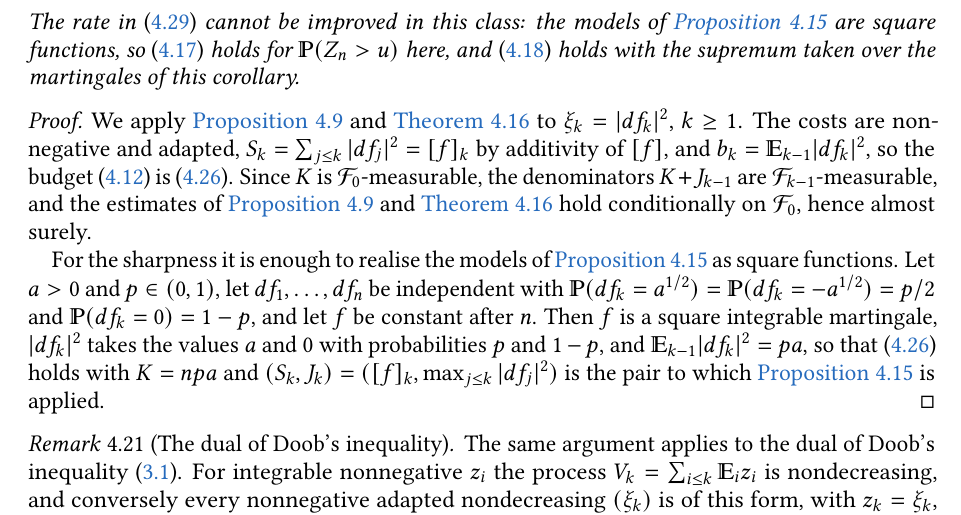
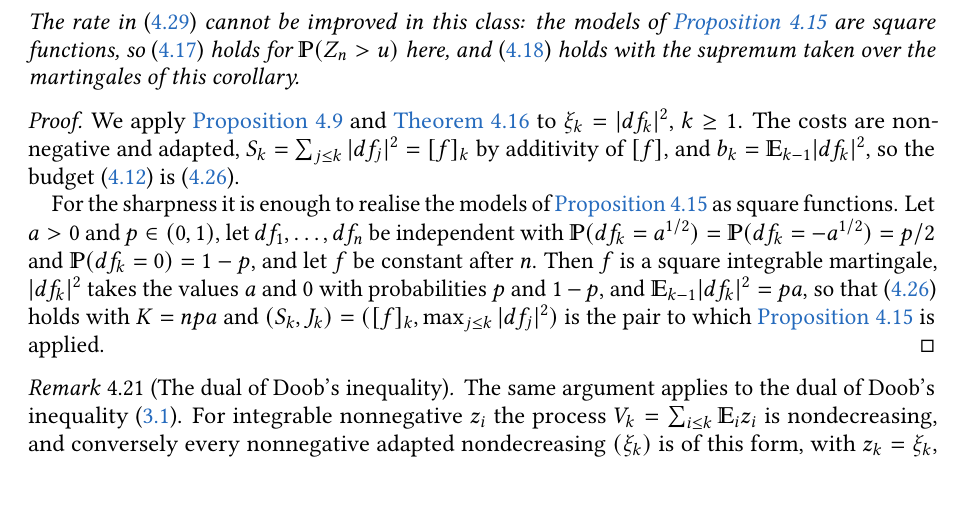
Before and after one commit to klepo0/weighted-bmo-lean, a LaTeX paper (paper/src/weightedBMO.tex): part of page 20 of 27, cut so that both start at the same text, the shorter picture padded with empty space. Compiled offline with pdfLaTeX.

Commit message:
Drop a now redundant remark from the proof of cor.square
The transfer is literal since prop.obja and thm.refined accept an
F_0-measurable K, so the sentence explaining why the estimates may be applied
conditionally on F_0 no longer has work to do.

```diff
--- a/paper/src/weightedBMO.tex
+++ b/paper/src/weightedBMO.tex
@@ -953,7 +953,7 @@
 		The rate in \eqref{eqn.squarerefined} cannot be improved in this class: the models of \cref{prop.lower} are square functions, so \eqref{eqn.lower2} holds for $\PP(Z_n>u)$ here, and \eqref{eqn.nosuper} holds with the supremum taken over the martingales of this corollary.
 	\end{corollary}
 	\begin{proof}
-		We apply \cref{prop.obja} and \cref{thm.refined} to $\xi_k=|df_k|^2$, $k\ge1$. The costs are nonnegative and adapted, $S_k=\sum_{j\le k}|df_j|^2=[f]_k$ by additivity of $[f]$, and $b_k=\E_{k-1}|df_k|^2$, so the budget \eqref{eqn.budget} is \eqref{eqn.squarebudget}. Since $K$ is $\cff_0$-measurable, the denominators $K+J_{k-1}$ are $\cff_{k-1}$-measurable, and the estimates of \cref{prop.obja,thm.refined} hold conditionally on $\cff_0$, hence almost surely.
+		We apply \cref{prop.obja} and \cref{thm.refined} to $\xi_k=|df_k|^2$, $k\ge1$. The costs are nonnegative and adapted, $S_k=\sum_{j\le k}|df_j|^2=[f]_k$ by additivity of $[f]$, and $b_k=\E_{k-1}|df_k|^2$, so the budget \eqref{eqn.budget} is \eqref{eqn.squarebudget}.
 
 		For the sharpness it is enough to realise the models of \cref{prop.lower} as square functions. Let $a>0$ and $p\in(0,1)$, let $df_1,\dots,df_n$ be independent with $\PP(df_k=a^{1/2})=\PP(df_k=-a^{1/2})=p/2$ and $\PP(df_k=0)=1-p$, and let $f$ be constant after $n$. Then $f$ is a square integrable martingale, $|df_k|^2$ takes the values $a$ and $0$ with probabilities $p$ and $1-p$, and $\E_{k-1}|df_k|^2=pa$, so that \eqref{eqn.squarebudget} holds with $K=npa$ and $(S_k,J_k)=([f]_k,\max_{j\le k}|df_j|^2)$ is the pair to which \cref{prop.lower} is applied.
 	\end{proof}
```
